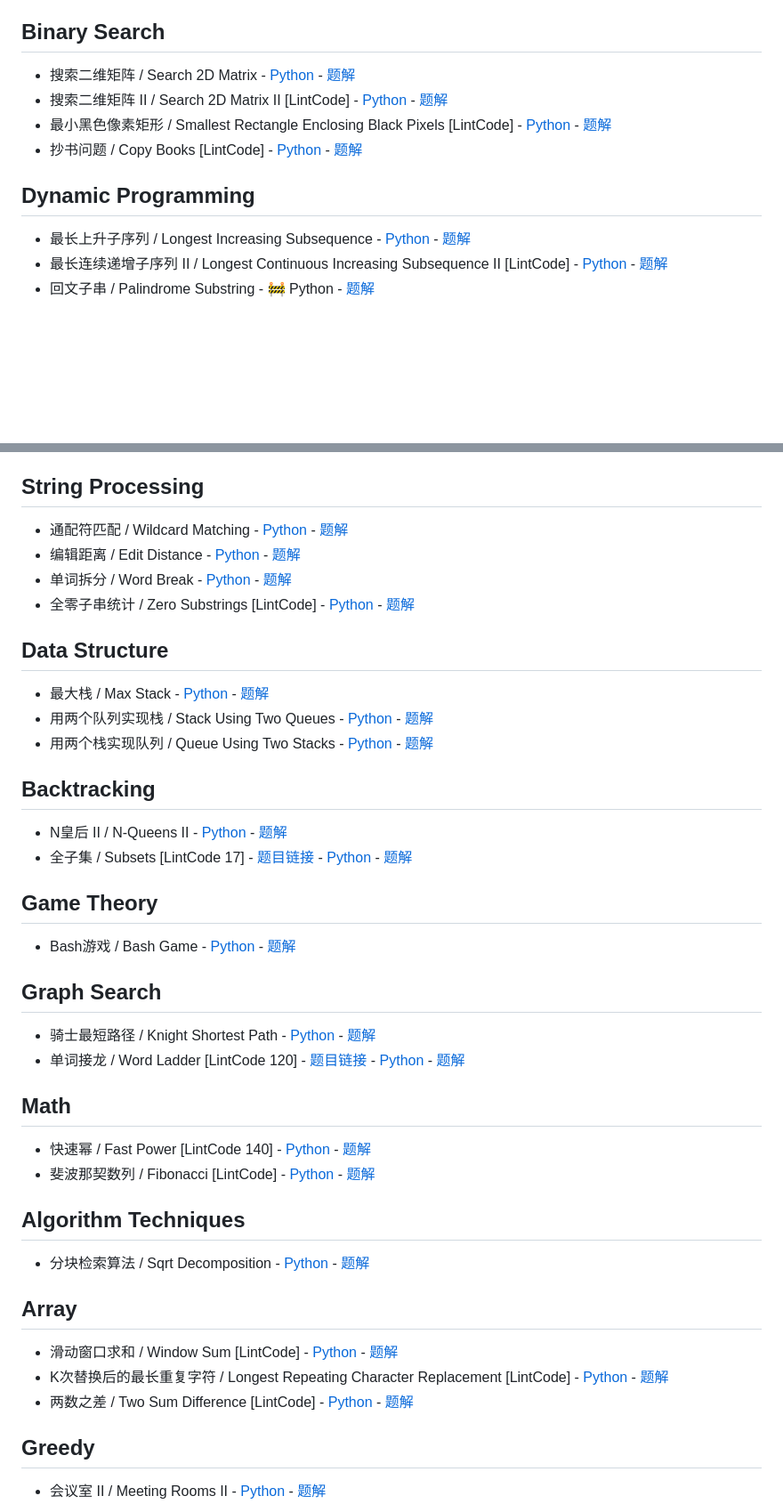
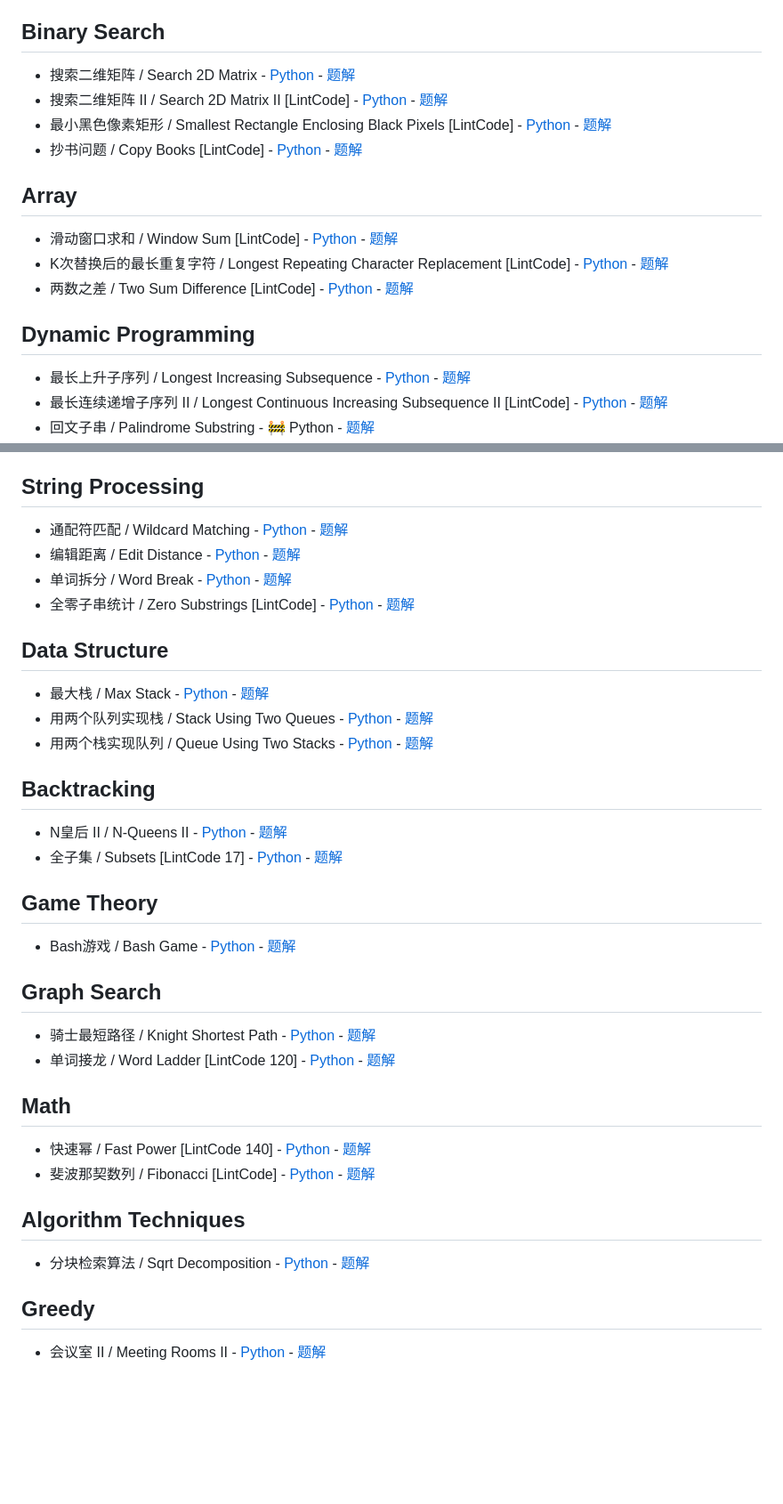
Before and after one commit to donghaozhang/Leetcode_play, a Markdown page: README.md, 2 parts joined by grey strips. Shown: that part at 89% size. Rendered like a GitHub page; blank space fills up the shorter version.

Commit message:
style: unify README.md formatting
- Replace * with - for consistent list markers
- Standardize section formatting
- Fix spacing between sections
- Unify link formats

```diff
--- a/README.md
+++ b/README.md
@@ -4,13 +4,17 @@
 部分题目正在完善中...
 
 ## Binary Search
-* 搜索二维矩阵 / Search 2D Matrix - [Python](leetcode_questions/binary_search/search_2d_matrix/search_2d_matrix.py) - [题解](leetcode_questions/binary_search/search_2d_matrix/search_2d_matrix.md)
-* 搜索二维矩阵 II / Search 2D Matrix II [LintCode] - [Python](leetcode_questions/binary_search/search_2d_matrix_ii/search_2d_matrix_ii.py) - [题解](leetcode_questions/binary_search/search_2d_matrix_ii/search_2d_matrix_ii.md)
-* 最小黑色像素矩形 / Smallest Rectangle Enclosing Black Pixels [LintCode] - [Python](leetcode_questions/binary_search/smallest_rectangle/smallest_rectangle.py) - [题解](leetcode_questions/binary_search/smallest_rectangle/smallest_rectangle.md)
-* 抄书问题 / Copy Books [LintCode] - [Python](leetcode_questions/binary_search/copy_books/copy_books.py) - [题解](leetcode_questions/binary_search/copy_books/copy_books.md)
+- 搜索二维矩阵 / Search 2D Matrix - [Python](leetcode_questions/binary_search/search_2d_matrix/search_2d_matrix.py) - [题解](leetcode_questions/binary_search/search_2d_matrix/search_2d_matrix.md)
+- 搜索二维矩阵 II / Search 2D Matrix II [LintCode] - [Python](leetcode_questions/binary_search/search_2d_matrix_ii/search_2d_matrix_ii.py) - [题解](leetcode_questions/binary_search/search_2d_matrix_ii/search_2d_matrix_ii.md)
+- 最小黑色像素矩形 / Smallest Rectangle Enclosing Black Pixels [LintCode] - [Python](leetcode_questions/binary_search/smallest_rectangle/smallest_rectangle.py) - [题解](leetcode_questions/binary_search/smallest_rectangle/smallest_rectangle.md)
+- 抄书问题 / Copy Books [LintCode] - [Python](leetcode_questions/binary_search/copy_books/copy_books.py) - [题解](leetcode_questions/binary_search/copy_books/copy_books.md)
+
+## Array
+- 滑动窗口求和 / Window Sum [LintCode] - [Python](leetcode_questions/array/window_sum/window_sum.py) - [题解](leetcode_questions/array/window_sum/window_sum.md)
+- K次替换后的最长重复字符 / Longest Repeating Character Replacement [LintCode] - [Python](leetcode_questions/array/longest_repeating_character/longest_repeating_character.py) - [题解](leetcode_questions/array/longest_repeating_character/longest_repeating_character.md)
+- 两数之差 / Two Sum Difference [LintCode] - [Python](leetcode_questions/array/two_sum_difference/two_sum_difference.py) - [题解](leetcode_questions/array/two_sum_difference/two_sum_difference.md)
 
 ## Dynamic Programming
-
 - 最长上升子序列 / Longest Increasing Subsequence - [Python](leetcode_questions/dynamic_programming/longest_increasing_subsequence/longest_increasing_subsequence.py) - [题解](leetcode_questions/dynamic_programming/longest_increasing_subsequence/longest_increasing_subsequence.md)
 - 最长连续递增子序列 II / Longest Continuous Increasing Subsequence II [LintCode] - [Python](leetcode_questions/dynamic_programming/longest_continuous_increasing_subsequence_ii/longest_continuous_increasing_subsequence_ii.py) - [题解](leetcode_questions/dynamic_programming/longest_continuous_increasing_subsequence_ii/longest_continuous_increasing_subsequence_ii.md)
 - 回文子串 / Palindrome Substring - 🚧 Python - [题解](leetcode_questions/dynamic_programming/palindrome/palindrome_substring.md)
@@ -27,45 +31,33 @@
 - 外卖优惠券 / Takeout Coupon - [Python](leetcode_questions/dynamic_programming/takeout_coupon/takeout_coupon.py) - [题解](leetcode_questions/dynamic_programming/takeout_coupon/takeout_coupon.md)
 
 ## String Processing
-
 - 通配符匹配 / Wildcard Matching - [Python](leetcode_questions/string_processing/wildcard_matching/wildcard_matching.py) - [题解](leetcode_questions/string_processing/wildcard_matching/wildcard_matching.md)
 - 编辑距离 / Edit Distance - [Python](leetcode_questions/string_processing/edit_distance/edit_distance.py) - [题解](leetcode_questions/string_processing/edit_distance/edit_distance.md)
 - 单词拆分 / Word Break - [Python](leetcode_questions/string_processing/word_break/word_break.py) - [题解](leetcode_questions/string_processing/word_break/word_break.md)
 - 全零子串统计 / Zero Substrings [LintCode] - [Python](leetcode_questions/string_processing/zero_substrings/zero_substrings.py) - [题解](leetcode_questions/string_processing/zero_substrings/zero_substrings.md)
 
 ## Data Structure
-
 - 最大栈 / Max Stack - [Python](leetcode_questions/data_structure/max_stack/max_stack.py) - [题解](leetcode_questions/data_structure/max_stack/max_stack.md)
 - 用两个队列实现栈 / Stack Using Two Queues - [Python](leetcode_questions/data_structure/stack_by_two_queues/stack_by_two_queues.py) - [题解](leetcode_questions/data_structure/stack_by_two_queues/stack_by_two_queues.md)
 - 用两个栈实现队列 / Queue Using Two Stacks - [Python](leetcode_questions/data_structure/queue_by_two_stacks/queue_by_two_stacks.py) - [题解](leetcode_questions/data_structure/queue_by_two_stacks/queue_by_two_stacks.md)
 
 ## Backtracking
-
 - N皇后 II / N-Queens II - [Python](leetcode_questions/backtracking/n_queens/n_queens_ii.py) - [题解](leetcode_questions/backtracking/n_queens/n_queens_ii.md)
-- 全子集 / Subsets [LintCode 17] - [题目链接](http://www.lintcode.com/problem/subsets) - [Python](leetcode_questions/backtracking/subsets/subsets.py) - [题解](leetcode_questions/backtracking/subsets/subsets.md)
+- 全子集 / Subsets [LintCode 17] - [Python](leetcode_questions/backtracking/subsets/subsets.py) - [题解](leetcode_questions/backtracking/subsets/subsets.md)
 
 ## Game Theory
-
 - Bash游戏 / Bash Game - [Python](leetcode_questions/game_theory/bash_game/bash_game.py) - [题解](leetcode_questions/game_theory/bash_game/bash_game.md)
 
 ## Graph Search
-
 - 骑士最短路径 / Knight Shortest Path - [Python](leetcode_questions/graph_search/knight_shortest_path/knight_shortest_path.py) - [题解](leetcode_questions/graph_search/knight_shortest_path/knight_shortest_path.md)
-- 单词接龙 / Word Ladder [LintCode 120] - [题目链接](https://www.lintcode.com/problem/word-ladder/) - [Python](leetcode_questions/graph_search/word_ladder/word_ladder.py) - [题解](leetcode_questions/graph_search/word_ladder/word_ladder.md)
+- 单词接龙 / Word Ladder [LintCode 120] - [Python](leetcode_questions/graph_search/word_ladder/word_ladder.py) - [题解](leetcode_questions/graph_search/word_ladder/word_ladder.md)
 
 ## Math
-
 - 快速幂 / Fast Power [LintCode 140] - [Python](leetcode_questions/math/fast_power/fast_power.py) - [题解](leetcode_questions/math/fast_power/fast_power.md)
 - 斐波那契数列 / Fibonacci [LintCode] - [Python](leetcode_questions/math/fibonacci/fibonacci.py) - [题解](leetcode_questions/math/fibonacci/fibonacci.md)
 
 ## Algorithm Techniques
-
 - 分块检索算法 / Sqrt Decomposition - [Python](leetcode_questions/algorithm_techniques/sqrt_decomposition/sqrt_decomposition_example.py) - [题解](leetcode_questions/algorithm_techniques/sqrt_decomposition/sqrt_decomposition.md)
-
-## Array
-* 滑动窗口求和 / Window Sum [LintCode] - [Python](leetcode_questions/array/window_sum/window_sum.py) - [题解](leetcode_questions/array/window_sum/window_sum.md)
-* K次替换后的最长重复字符 / Longest Repeating Character Replacement [LintCode] - [Python](leetcode_questions/array/longest_repeating_character/longest_repeating_character.py) - [题解](leetcode_questions/array/longest_repeating_character/longest_repeating_character.md)
-* 两数之差 / Two Sum Difference [LintCode] - [Python](leetcode_questions/array/two_sum_difference/two_sum_difference.py) - [题解](leetcode_questions/array/two_sum_difference/two_sum_difference.md)
 
 ## Greedy
 - 会议室 II / Meeting Rooms II - [Python](leetcode_questions/greedy/meeting_rooms_ii/meeting_rooms_ii.py) - [题解](leetcode_questions/greedy/meeting_rooms_ii/meeting_rooms_ii.md)
```
